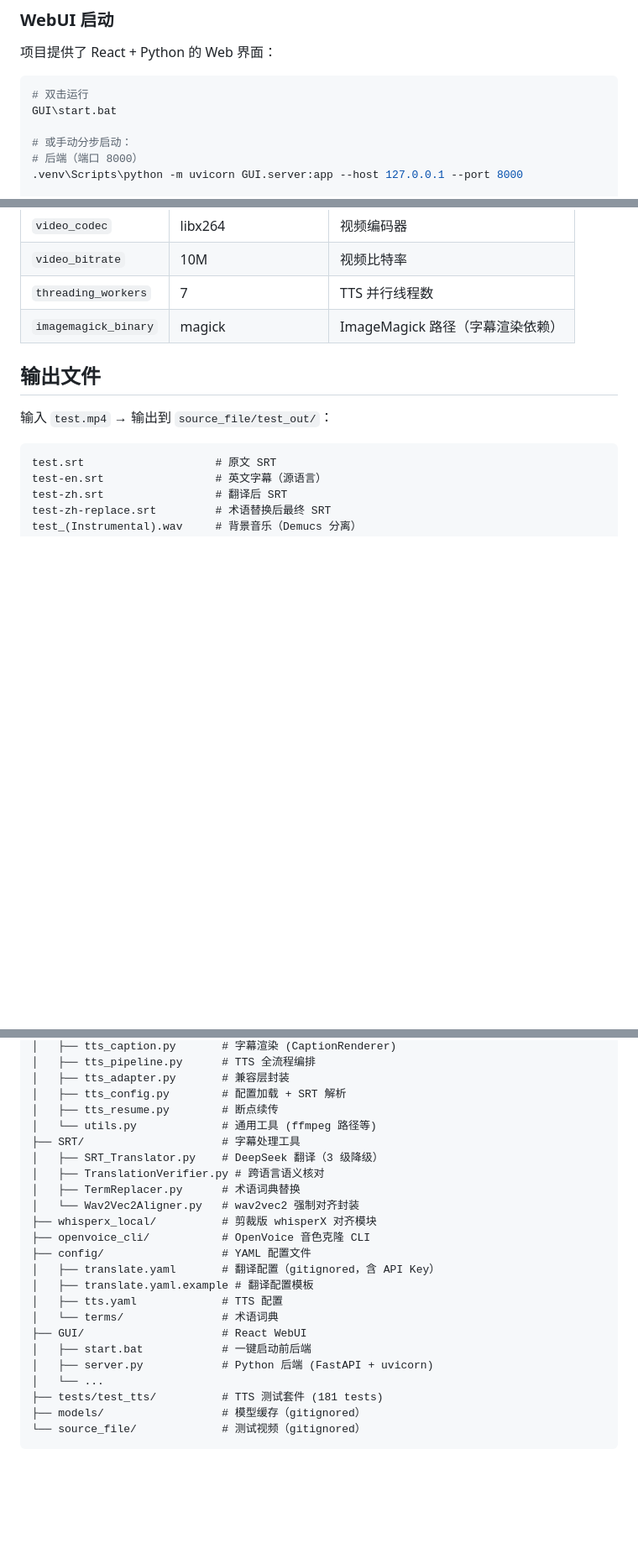
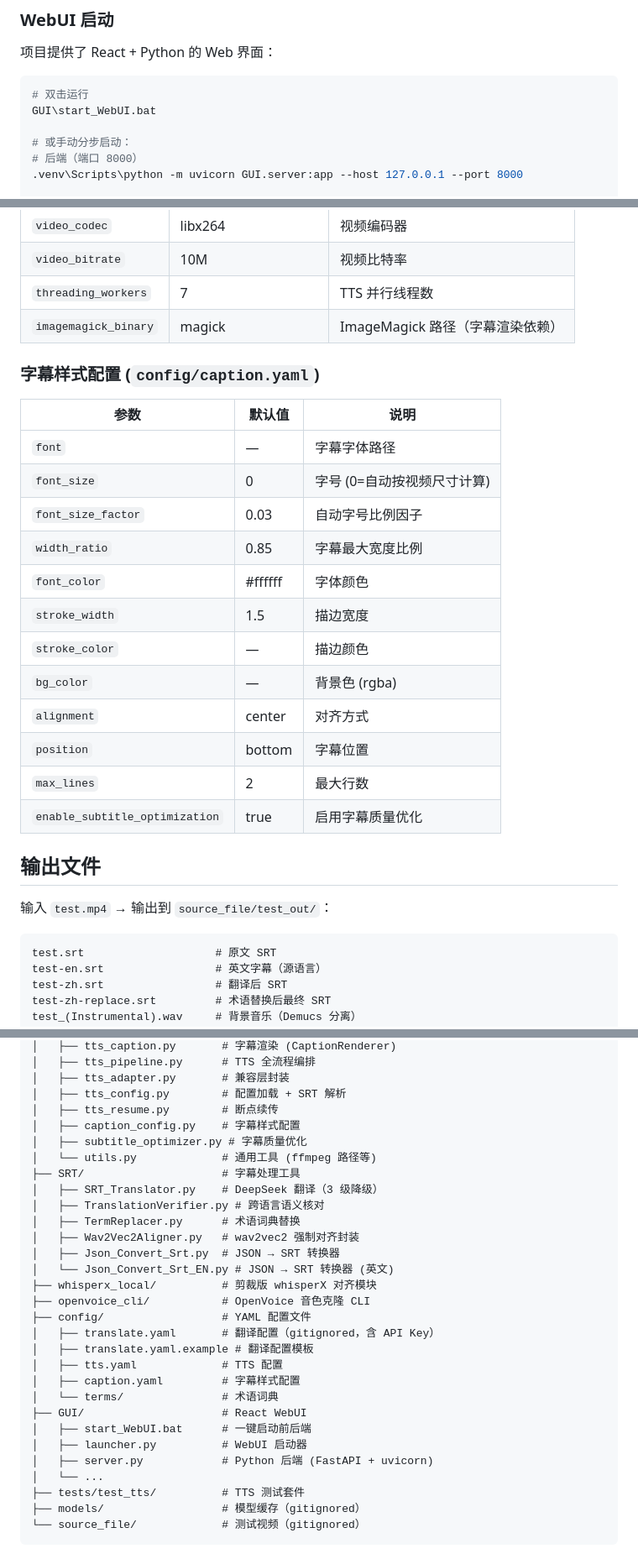
Before and after one commit to Friend-Xu/Translate-video-WebUI, a Markdown page: README.md, 3 parts joined by grey strips. Shown at 84% size. GitHub-like rendering; blank space fills up the shorter version.

Commit message:
Update README to reflect current project structure
Co-Authored-By: Claude Sonnet 4.6 <noreply@anthropic.com>

````diff
--- a/README.md
+++ b/README.md
@@ -70,7 +70,7 @@ pip install -r requirements.txt
 
 ```bash
 # 双击运行
-GUI\start.bat
+GUI\start_WebUI.bat
 
 # 或手动分步启动：
 # 后端（端口 8000）
@@ -112,6 +112,23 @@ cd GUI && npm run dev
 | `threading_workers` | 7 | TTS 并行线程数 |
 | `imagemagick_binary` | magick | ImageMagick 路径（字幕渲染依赖） |
 
+### 字幕样式配置 (`config/caption.yaml`)
+
+| 参数 | 默认值 | 说明 |
+|------|--------|------|
+| `font` | — | 字幕字体路径 |
+| `font_size` | 0 | 字号 (0=自动按视频尺寸计算) |
+| `font_size_factor` | 0.03 | 自动字号比例因子 |
+| `width_ratio` | 0.85 | 字幕最大宽度比例 |
+| `font_color` | #ffffff | 字体颜色 |
+| `stroke_width` | 1.5 | 描边宽度 |
+| `stroke_color` | — | 描边颜色 |
+| `bg_color` | — | 背景色 (rgba) |
+| `alignment` | center | 对齐方式 |
+| `position` | bottom | 字幕位置 |
+| `max_lines` | 2 | 最大行数 |
+| `enable_subtitle_optimization` | true | 启用字幕质量优化 |
+
 ## 输出文件
 
 输入 `test.mp4` → 输出到 `source_file/test_out/`：
@@ -151,24 +168,30 @@ Translate_video/
 │   ├── tts_adapter.py       # 兼容层封装
 │   ├── tts_config.py        # 配置加载 + SRT 解析
 │   ├── tts_resume.py        # 断点续传
+│   ├── caption_config.py    # 字幕样式配置
+│   ├── subtitle_optimizer.py # 字幕质量优化
 │   └── utils.py             # 通用工具 (ffmpeg 路径等)
 ├── SRT/                     # 字幕处理工具
 │   ├── SRT_Translator.py    # DeepSeek 翻译（3 级降级）
 │   ├── TranslationVerifier.py # 跨语言语义核对
 │   ├── TermReplacer.py      # 术语词典替换
-│   └── Wav2Vec2Aligner.py   # wav2vec2 强制对齐封装
+│   ├── Wav2Vec2Aligner.py   # wav2vec2 强制对齐封装
+│   ├── Json_Convert_Srt.py  # JSON → SRT 转换器
+│   └── Json_Convert_Srt_EN.py # JSON → SRT 转换器 (英文)
 ├── whisperx_local/          # 剪裁版 whisperX 对齐模块
 ├── openvoice_cli/           # OpenVoice 音色克隆 CLI
 ├── config/                  # YAML 配置文件
 │   ├── translate.yaml       # 翻译配置（gitignored，含 API Key）
 │   ├── translate.yaml.example # 翻译配置模板
 │   ├── tts.yaml             # TTS 配置
+│   ├── caption.yaml         # 字幕样式配置
 │   └── terms/               # 术语词典
 ├── GUI/                     # React WebUI
-│   ├── start.bat            # 一键启动前后端
+│   ├── start_WebUI.bat      # 一键启动前后端
+│   ├── launcher.py          # WebUI 启动器
 │   ├── server.py            # Python 后端 (FastAPI + uvicorn)
 │   └── ...
-├── tests/test_tts/          # TTS 测试套件 (181 tests)
+├── tests/test_tts/          # TTS 测试套件
 ├── models/                  # 模型缓存（gitignored）
 └── source_file/             # 测试视频（gitignored）
 ```
````
